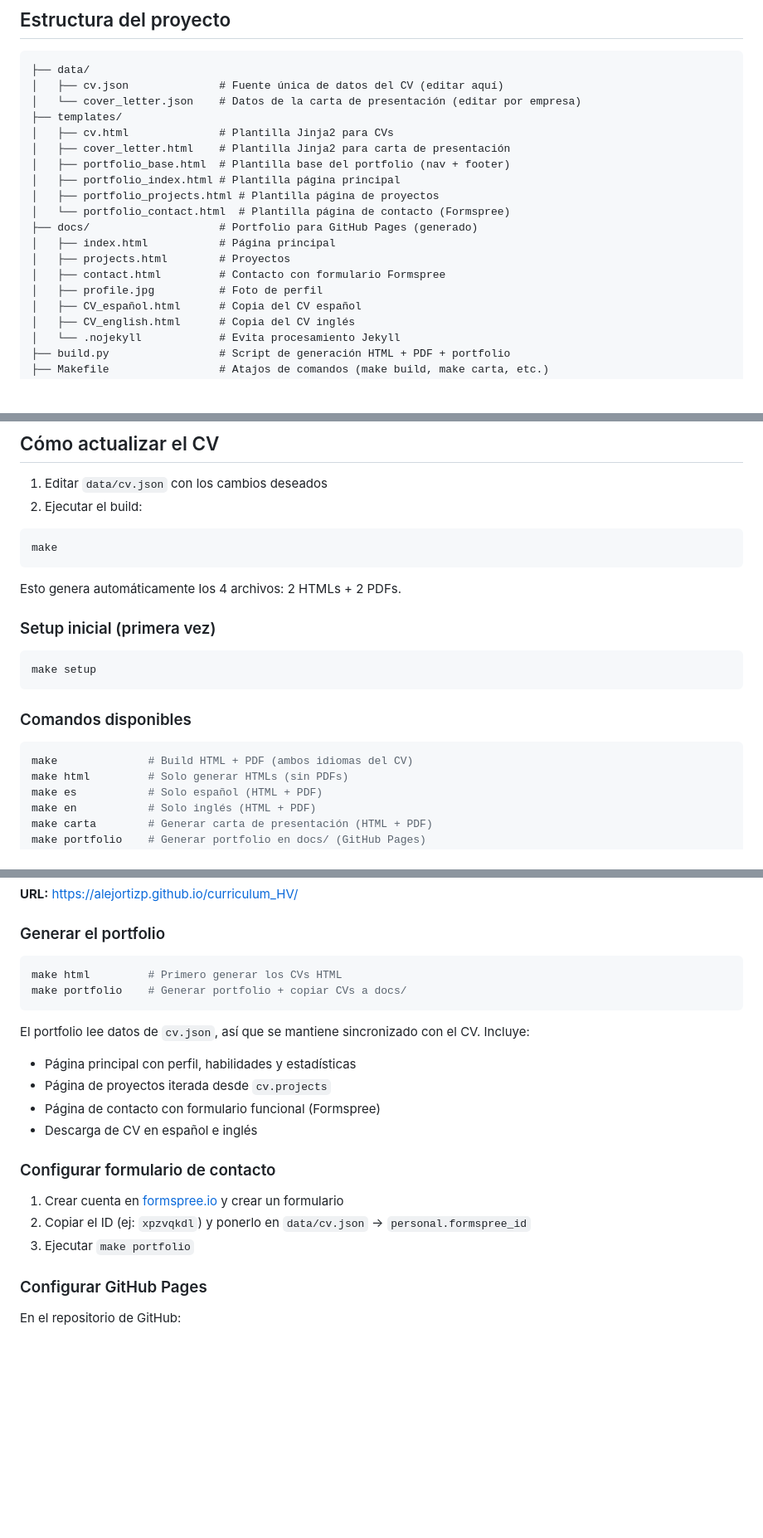
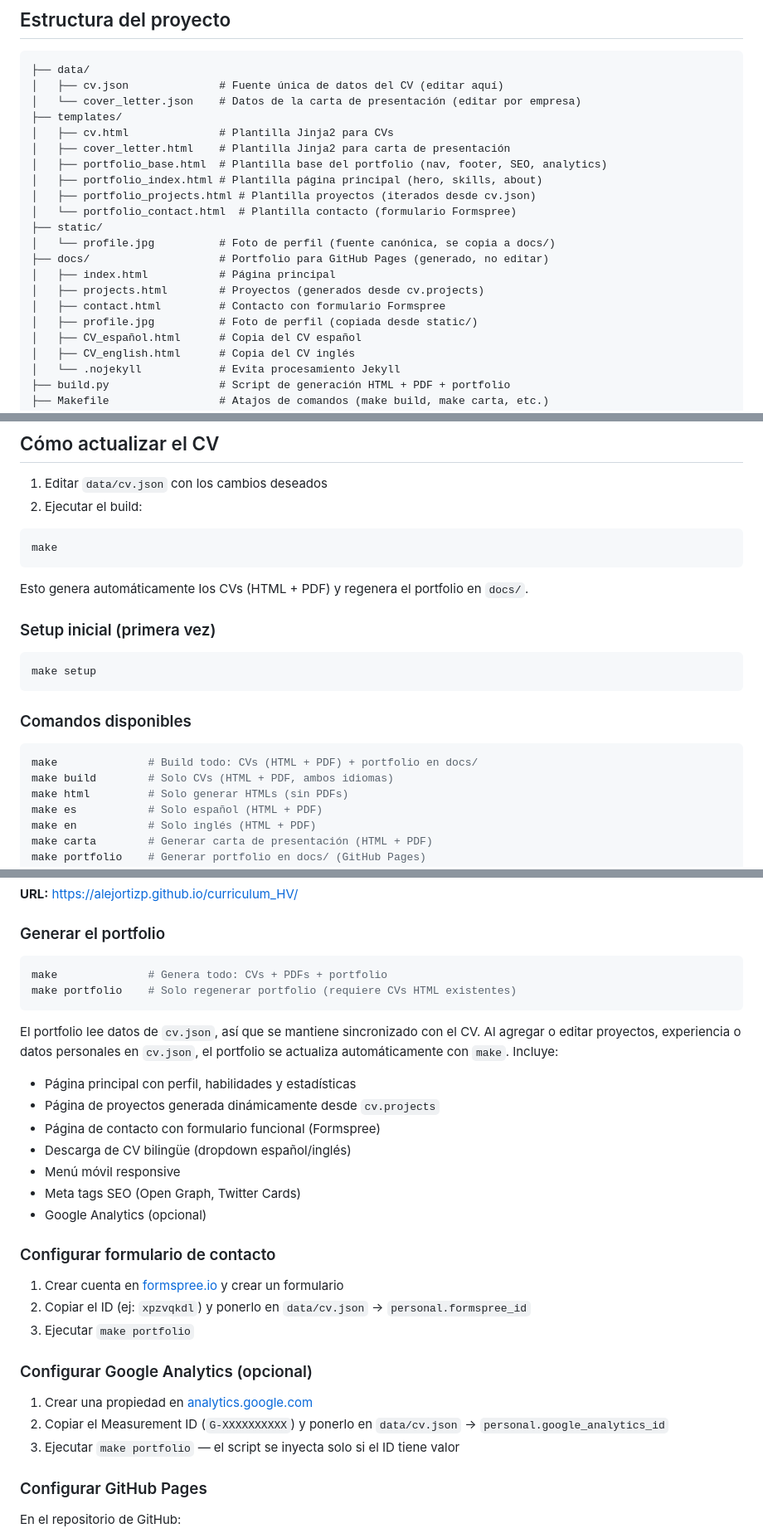
Before and after one commit to alejortizp/curriculum_HV, a Markdown page: README.md, 3 parts joined by grey strips. Shown at 83% size. GitHub-like rendering; blank space fills up the shorter version.

Commit message:
actualizar README.md y CLAUDE.md con estado actual del proyecto
Documentar todas las funcionalidades recientes: build unificado
(make = CVs + portfolio), SEO meta tags, menú móvil, dropdown CV
bilingüe, Google Analytics opcional, profile.jpg desde static/,
y Formspree. Corregir bloque de API key truncado en README.

Co-Authored-By: Claude Opus 4.6 <noreply@anthropic.com>

````diff
--- a/README.md
+++ b/README.md
@@ -11,15 +11,17 @@ CV profesional bilingüe (español/inglés) como AI Engineer & Machine Learning
 ├── templates/
 │   ├── cv.html              # Plantilla Jinja2 para CVs
 │   ├── cover_letter.html    # Plantilla Jinja2 para carta de presentación
-│   ├── portfolio_base.html  # Plantilla base del portfolio (nav + footer)
-│   ├── portfolio_index.html # Plantilla página principal
-│   ├── portfolio_projects.html # Plantilla página de proyectos
-│   └── portfolio_contact.html  # Plantilla página de contacto (Formspree)
-├── docs/                    # Portfolio para GitHub Pages (generado)
+│   ├── portfolio_base.html  # Plantilla base del portfolio (nav, footer, SEO, analytics)
+│   ├── portfolio_index.html # Plantilla página principal (hero, skills, about)
+│   ├── portfolio_projects.html # Plantilla proyectos (iterados desde cv.json)
+│   └── portfolio_contact.html  # Plantilla contacto (formulario Formspree)
+├── static/
+│   └── profile.jpg          # Foto de perfil (fuente canónica, se copia a docs/)
+├── docs/                    # Portfolio para GitHub Pages (generado, no editar)
 │   ├── index.html           # Página principal
-│   ├── projects.html        # Proyectos
+│   ├── projects.html        # Proyectos (generados desde cv.projects)
 │   ├── contact.html         # Contacto con formulario Formspree
-│   ├── profile.jpg          # Foto de perfil
+│   ├── profile.jpg          # Foto de perfil (copiada desde static/)
 │   ├── CV_español.html      # Copia del CV español
 │   ├── CV_english.html      # Copia del CV inglés
 │   └── .nojekyll            # Evita procesamiento Jekyll
@@ -45,7 +47,7 @@ CV profesional bilingüe (español/inglés) como AI Engineer & Machine Learning
 make
 ```
 
-Esto genera automáticamente los 4 archivos: 2 HTMLs + 2 PDFs.
+Esto genera automáticamente los CVs (HTML + PDF) y regenera el portfolio en `docs/`.
 
 ### Setup inicial (primera vez)
 
@@ -56,7 +58,8 @@ make setup
 ### Comandos disponibles
 
 ```bash
-make              # Build HTML + PDF (ambos idiomas del CV)
+make              # Build todo: CVs (HTML + PDF) + portfolio en docs/
+make build        # Solo CVs (HTML + PDF, ambos idiomas)
 make html         # Solo generar HTMLs (sin PDFs)
 make es           # Solo español (HTML + PDF)
 make en           # Solo inglés (HTML + PDF)
@@ -96,21 +99,31 @@ El proyecto incluye un portfolio web publicado en GitHub Pages desde la carpeta
 ### Generar el portfolio
 
 ```bash
-make html         # Primero generar los CVs HTML
-make portfolio    # Generar portfolio + copiar CVs a docs/
+make              # Genera todo: CVs + PDFs + portfolio
+make portfolio    # Solo regenerar portfolio (requiere CVs HTML existentes)
 ```
 
-El portfolio lee datos de `cv.json`, así que se mantiene sincronizado con el CV. Incluye:
+El portfolio lee datos de `cv.json`, así que se mantiene sincronizado con el CV. Al agregar o editar proyectos, experiencia o datos personales en `cv.json`, el portfolio se actualiza automáticamente con `make`. Incluye:
+
 - Página principal con perfil, habilidades y estadísticas
-- Página de proyectos iterada desde `cv.projects`
+- Página de proyectos generada dinámicamente desde `cv.projects`
 - Página de contacto con formulario funcional (Formspree)
-- Descarga de CV en español e inglés
+- Descarga de CV bilingüe (dropdown español/inglés)
+- Menú móvil responsive
+- Meta tags SEO (Open Graph, Twitter Cards)
+- Google Analytics (opcional)
 
 ### Configurar formulario de contacto
 
 1. Crear cuenta en [formspree.io](https://formspree.io) y crear un formulario
 2. Copiar el ID (ej: `xpzvqkdl`) y ponerlo en `data/cv.json` → `personal.formspree_id`
 3. Ejecutar `make portfolio`
+
+### Configurar Google Analytics (opcional)
+
+1. Crear una propiedad en [analytics.google.com](https://analytics.google.com)
+2. Copiar el Measurement ID (`G-XXXXXXXXXX`) y ponerlo en `data/cv.json` → `personal.google_analytics_id`
+3. Ejecutar `make portfolio` — el script se inyecta solo si el ID tiene valor
 
 ### Configurar GitHub Pages
 
````
Also changed, not shown: other parts of README.md (+8 -0 lines), CLAUDE.md (+13 -5 lines).
